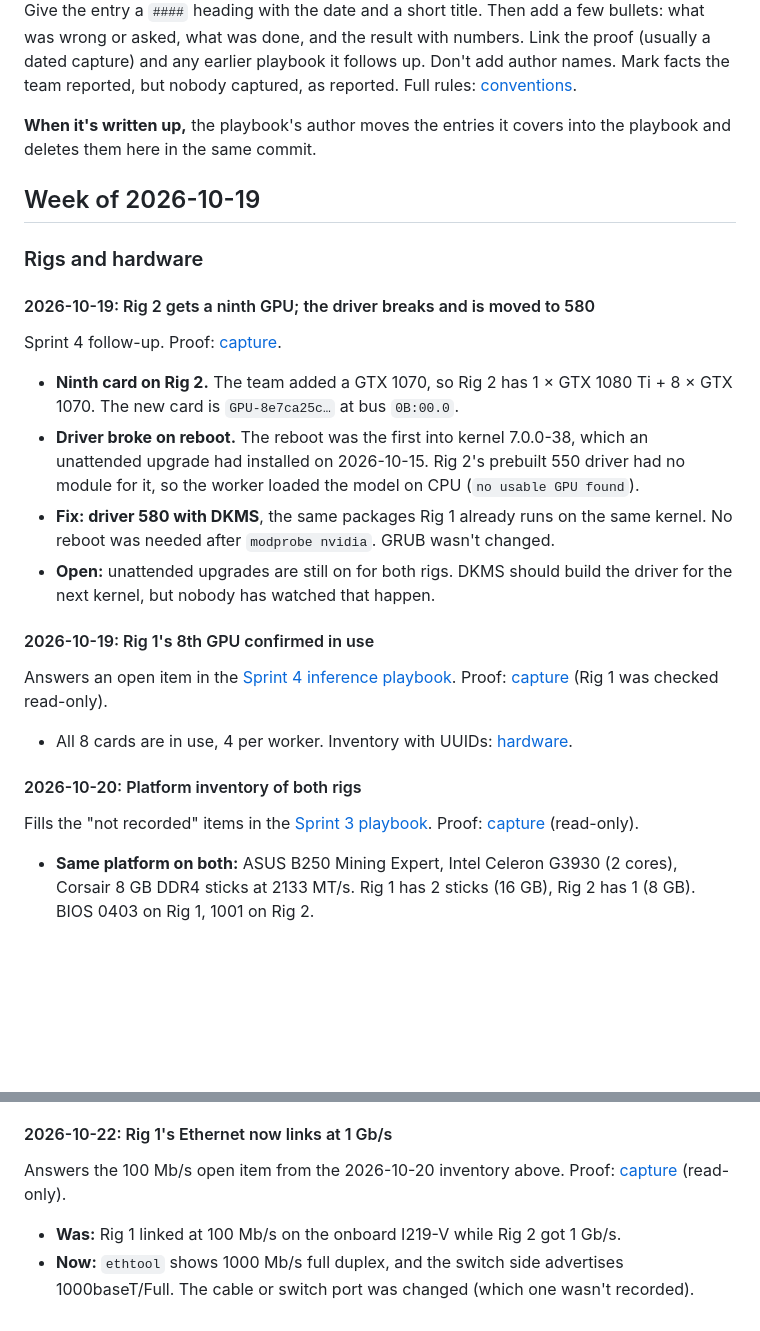
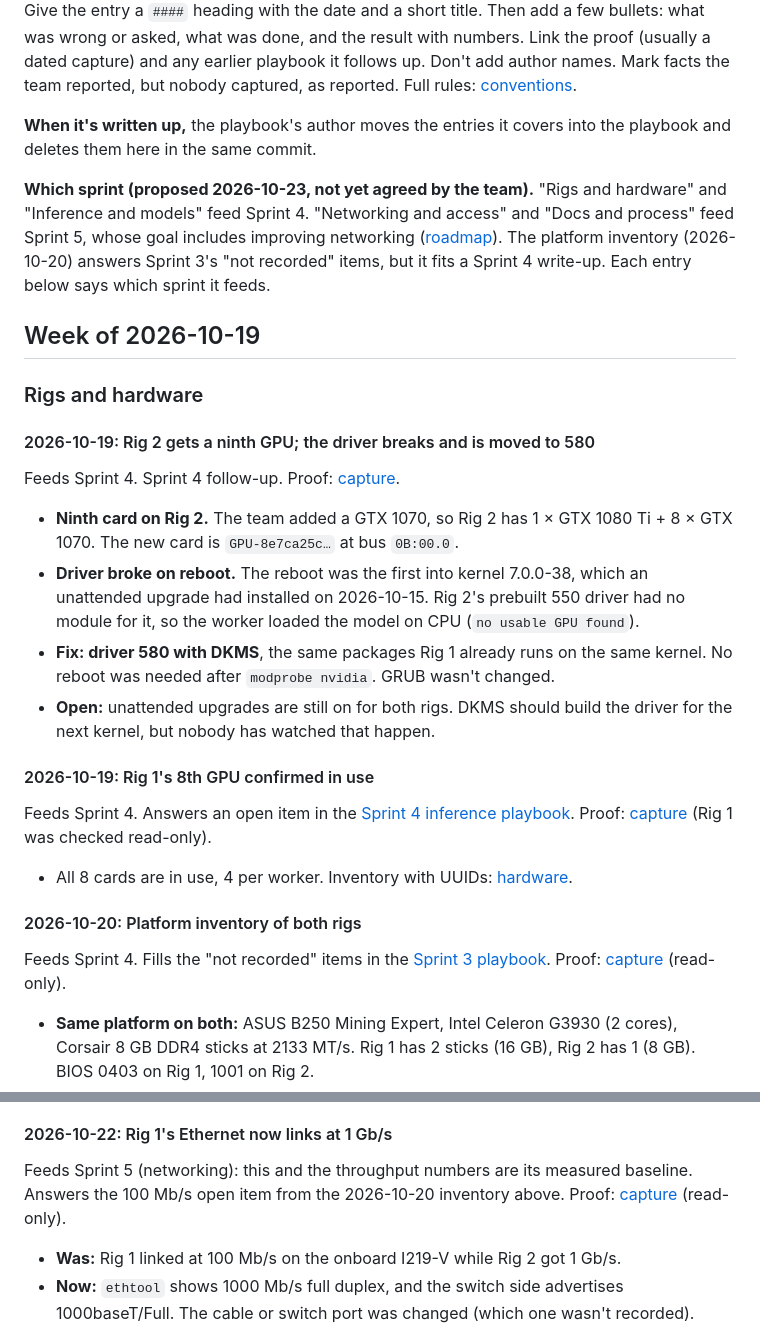
Before and after one commit to Open-Coding-Society/OCS-Intelligence, a Markdown page: evidence/pending-playbook.md, 2 parts joined by grey strips. GitHub-like rendering; blank space fills up the shorter version.

```diff
--- a/evidence/pending-playbook.md
+++ b/evidence/pending-playbook.md
@@ -11,13 +11,15 @@ The week's work, logged by the people and agents who did it. Each entry is waiti
 
 **When it's written up,** the playbook's author moves the entries it covers into the playbook and deletes them here in the same commit.
 
+**Which sprint (proposed 2026-10-23, not yet agreed by the team).** "Rigs and hardware" and "Inference and models" feed Sprint 4. "Networking and access" and "Docs and process" feed Sprint 5, whose goal includes improving networking ([roadmap](../docs/project/roadmap.md#sprint-5-plan)). The platform inventory (2026-10-20) answers Sprint 3's "not recorded" items, but it fits a Sprint 4 write-up. Each entry below says which sprint it feeds.
+
 ## Week of 2026-10-19
 
 ### Rigs and hardware
 
 #### 2026-10-19: Rig 2 gets a ninth GPU; the driver breaks and is moved to 580
 
-Sprint 4 follow-up. Proof: [capture](./captures/2026-10-19-rig2-ninth-gpu-driver-580.md).
+Feeds Sprint 4. Sprint 4 follow-up. Proof: [capture](./captures/2026-10-19-rig2-ninth-gpu-driver-580.md).
 
 - **Ninth card on Rig 2.** The team added a GTX 1070, so Rig 2 has 1 × GTX 1080 Ti + 8 × GTX 1070. The new card is `GPU-8e7ca25c…` at bus `0B:00.0`.
 - **Driver broke on reboot.** The reboot was the first into kernel 7.0.0-38, which an unattended upgrade had installed on 2026-10-15. Rig 2's prebuilt 550 driver had no module for it, so the worker loaded the model on CPU (`no usable GPU found`).
@@ -26,13 +28,13 @@ Sprint 4 follow-up. Proof: [capture](./captures/2026-10-19-rig2-ninth-gpu-driver
 
 #### 2026-10-19: Rig 1's 8th GPU confirmed in use
 
-Answers an open item in the [Sprint 4 inference playbook](./sprint4/2026-10-15-inference-on-both-rigs.md). Proof: [capture](./captures/2026-10-19-rig2-ninth-gpu-driver-580.md) (Rig 1 was checked read-only).
+Feeds Sprint 4. Answers an open item in the [Sprint 4 inference playbook](./sprint4/2026-10-15-inference-on-both-rigs.md). Proof: [capture](./captures/2026-10-19-rig2-ninth-gpu-driver-580.md) (Rig 1 was checked read-only).
 
 - All 8 cards are in use, 4 per worker. Inventory with UUIDs: [hardware](../docs/architecture/hardware.md#gpu-inventory-rig-1).
 
 #### 2026-10-20: Platform inventory of both rigs
 
-Fills the "not recorded" items in the [Sprint 3 playbook](./sprint3/2026-09-28-resolving-both-rigs.md). Proof: [capture](./captures/2026-10-20-rig-hardware-inventory.md) (read-only).
+Feeds Sprint 4. Fills the "not recorded" items in the [Sprint 3 playbook](./sprint3/2026-09-28-resolving-both-rigs.md). Proof: [capture](./captures/2026-10-20-rig-hardware-inventory.md) (read-only).
 
 - **Same platform on both:** ASUS B250 Mining Expert, Intel Celeron G3930 (2 cores), Corsair 8 GB DDR4 sticks at 2133 MT/s. Rig 1 has 2 sticks (16 GB), Rig 2 has 1 (8 GB). BIOS 0403 on Rig 1, 1001 on Rig 2.
 - **Cards:** every 1070 is an EVGA GTX 1070 FTW Hybrid (185 W limit). Rig 2's 1080 Ti is an EVGA SC Black Edition, air-cooled (250 W limit).
@@ -43,7 +45,7 @@ Fills the "not recorded" items in the [Sprint 3 playbook](./sprint3/2026-09-28-r
 
 #### 2026-10-22: Rig 1's Ethernet now links at 1 Gb/s
 
-Answers the 100 Mb/s open item from the 2026-10-20 inventory above. Proof: [capture](./captures/2026-10-22-rig1-gigabit-link.md) (read-only).
+Feeds Sprint 5 (networking): this and the throughput numbers are its measured baseline. Answers the 100 Mb/s open item from the 2026-10-20 inventory above. Proof: [capture](./captures/2026-10-22-rig1-gigabit-link.md) (read-only).
 
 - **Was:** Rig 1 linked at 100 Mb/s on the onboard I219-V while Rig 2 got 1 Gb/s.
 - **Now:** `ethtool` shows 1000 Mb/s full duplex, and the switch side advertises 1000baseT/Full. The cable or switch port was changed (which one wasn't recorded).
```
Also changed, not shown: other parts of evidence/pending-playbook.md (+19 -3 lines), evidence/evidence.md (+1 -0 lines), evidence/sprint5/macmini_golden_master_cluster_guide.md (+4 -0 lines).
